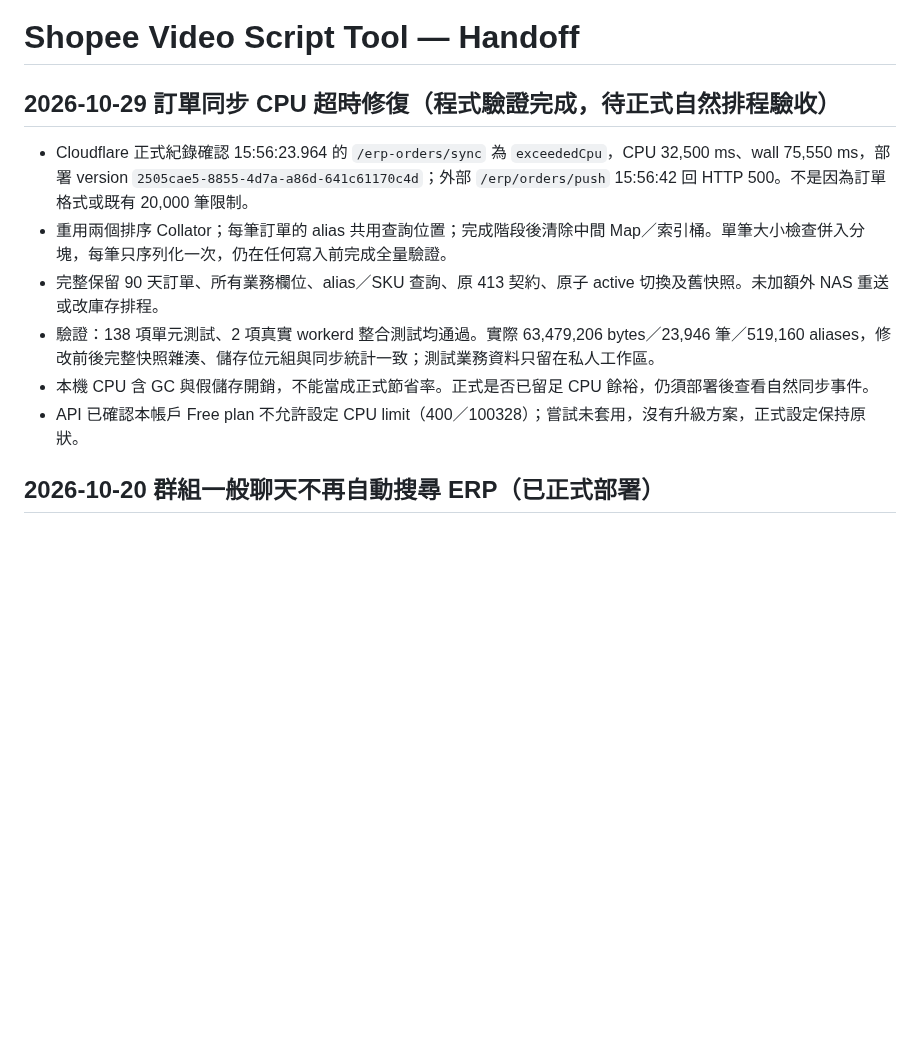
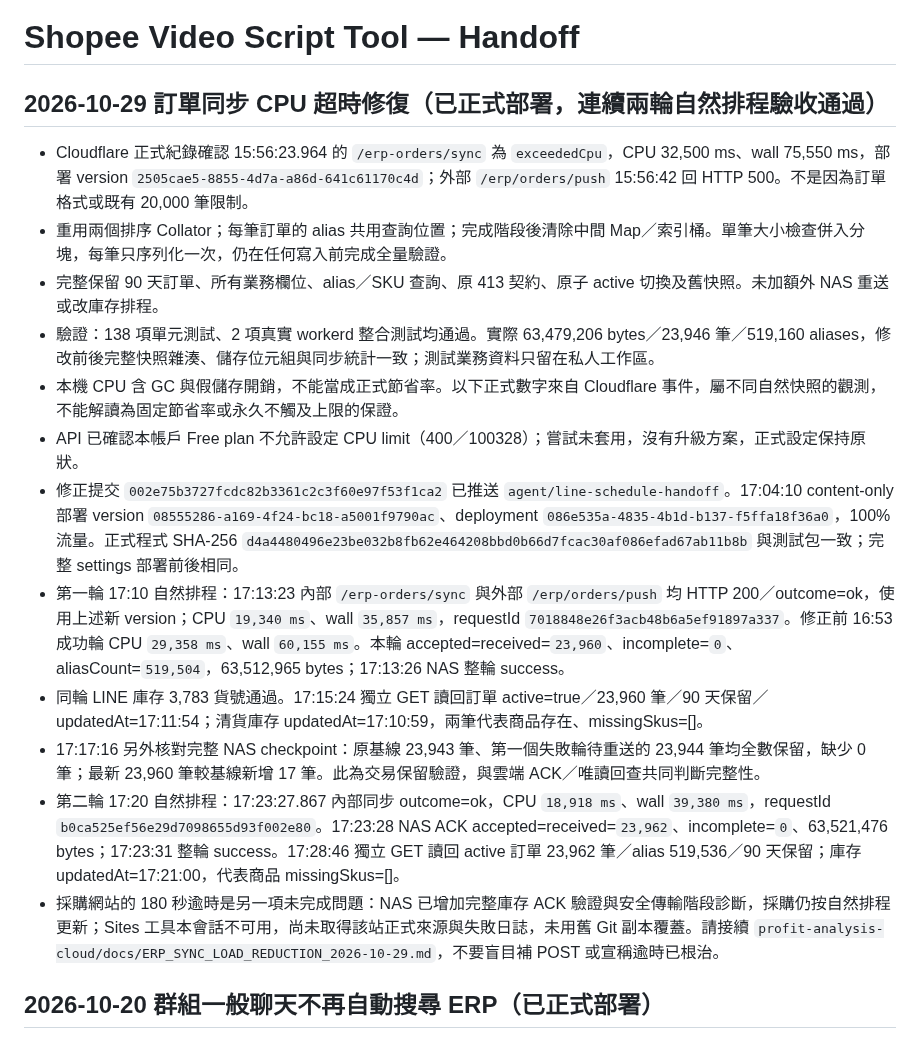
Before and after one commit to jachou123-afk/shopee-video-script-tool, a Markdown page: HANDOFF.md, the part around the change. Rendered like a GitHub page; blank space fills up the shorter version.

Commit message:
docs: record deployed order CPU fix and two natural sync verifications

```diff
--- a/HANDOFF.md
+++ b/HANDOFF.md
@@ -1,13 +1,19 @@
 # Shopee Video Script Tool — Handoff
 
-## 2026-10-29 訂單同步 CPU 超時修復（程式驗證完成，待正式自然排程驗收）
+## 2026-10-29 訂單同步 CPU 超時修復（已正式部署，連續兩輪自然排程驗收通過）
 
 - Cloudflare 正式紀錄確認 15:56:23.964 的 `/erp-orders/sync` 為 `exceededCpu`，CPU 32,500 ms、wall 75,550 ms，部署 version `2505cae5-8855-4d7a-a86d-641c61170c4d`；外部 `/erp/orders/push` 15:56:42 回 HTTP 500。不是因為訂單格式或既有 20,000 筆限制。
 - 重用兩個排序 Collator；每筆訂單的 alias 共用查詢位置；完成階段後清除中間 Map／索引桶。單筆大小檢查併入分塊，每筆只序列化一次，仍在任何寫入前完成全量驗證。
 - 完整保留 90 天訂單、所有業務欄位、alias／SKU 查詢、原 413 契約、原子 active 切換及舊快照。未加額外 NAS 重送或改庫存排程。
 - 驗證：138 項單元測試、2 項真實 workerd 整合測試均通過。實際 63,479,206 bytes／23,946 筆／519,160 aliases，修改前後完整快照雜湊、儲存位元組與同步統計一致；測試業務資料只留在私人工作區。
-- 本機 CPU 含 GC 與假儲存開銷，不能當成正式節省率。正式是否已留足 CPU 餘裕，仍須部署後查看自然同步事件。
+- 本機 CPU 含 GC 與假儲存開銷，不能當成正式節省率。以下正式數字來自 Cloudflare 事件，屬不同自然快照的觀測，不能解讀為固定節省率或永久不觸及上限的保證。
 - API 已確認本帳戶 Free plan 不允許設定 CPU limit（400／100328）；嘗試未套用，沒有升級方案，正式設定保持原狀。
+- 修正提交 `002e75b3727fcdc82b3361c2c3f60e97f53f1ca2` 已推送 `agent/line-schedule-handoff`。17:04:10 content-only 部署 version `08555286-a169-4f24-bc18-a5001f9790ac`、deployment `086e535a-4835-4b1d-b137-f5ffa18f36a0`，100% 流量。正式程式 SHA-256 `d4a4480496e23be032b8fb62e464208bbd0b66d7fcac30af086efad67ab11b8b` 與測試包一致；完整 settings 部署前後相同。
+- 第一輪 17:10 自然排程：17:13:23 內部 `/erp-orders/sync` 與外部 `/erp/orders/push` 均 HTTP 200／outcome=ok，使用上述新 version；CPU `19,340 ms`、wall `35,857 ms`，requestId `7018848e26f3acb48b6a5ef91897a337`。修正前 16:53 成功輪 CPU `29,358 ms`、wall `60,155 ms`。本輪 accepted=received=`23,960`、incomplete=`0`、aliasCount=`519,504`，63,512,965 bytes；17:13:26 NAS 整輪 success。
+- 同輪 LINE 庫存 3,783 貨號通過。17:15:24 獨立 GET 讀回訂單 active=true／23,960 筆／90 天保留／updatedAt=17:11:54；清貨庫存 updatedAt=17:10:59，兩筆代表商品存在、missingSkus=[]。
+- 17:17:16 另外核對完整 NAS checkpoint：原基線 23,943 筆、第一個失敗輪待重送的 23,944 筆均全數保留，缺少 0 筆；最新 23,960 筆較基線新增 17 筆。此為交易保留驗證，與雲端 ACK／唯讀回查共同判斷完整性。
+- 第二輪 17:20 自然排程：17:23:27.867 內部同步 outcome=ok，CPU `18,918 ms`、wall `39,380 ms`，requestId `b0ca525ef56e29d7098655d93f002e80`。17:23:28 NAS ACK accepted=received=`23,962`、incomplete=`0`、63,521,476 bytes；17:23:31 整輪 success。17:28:46 獨立 GET 讀回 active 訂單 23,962 筆／alias 519,536／90 天保留；庫存 updatedAt=17:21:00，代表商品 missingSkus=[]。
+- 採購網站的 180 秒逾時是另一項未完成問題：NAS 已增加完整庫存 ACK 驗證與安全傳輸階段診斷，採購仍按自然排程更新；Sites 工具本會話不可用，尚未取得該站正式來源與失敗日誌，未用舊 Git 副本覆蓋。請接續 `profit-analysis-cloud/docs/ERP_SYNC_LOAD_REDUCTION_2026-10-29.md`，不要盲目補 POST 或宣稱逾時已根治。
 
 ## 2026-10-20 群組一般聊天不再自動搜尋 ERP（已正式部署）
 
```
